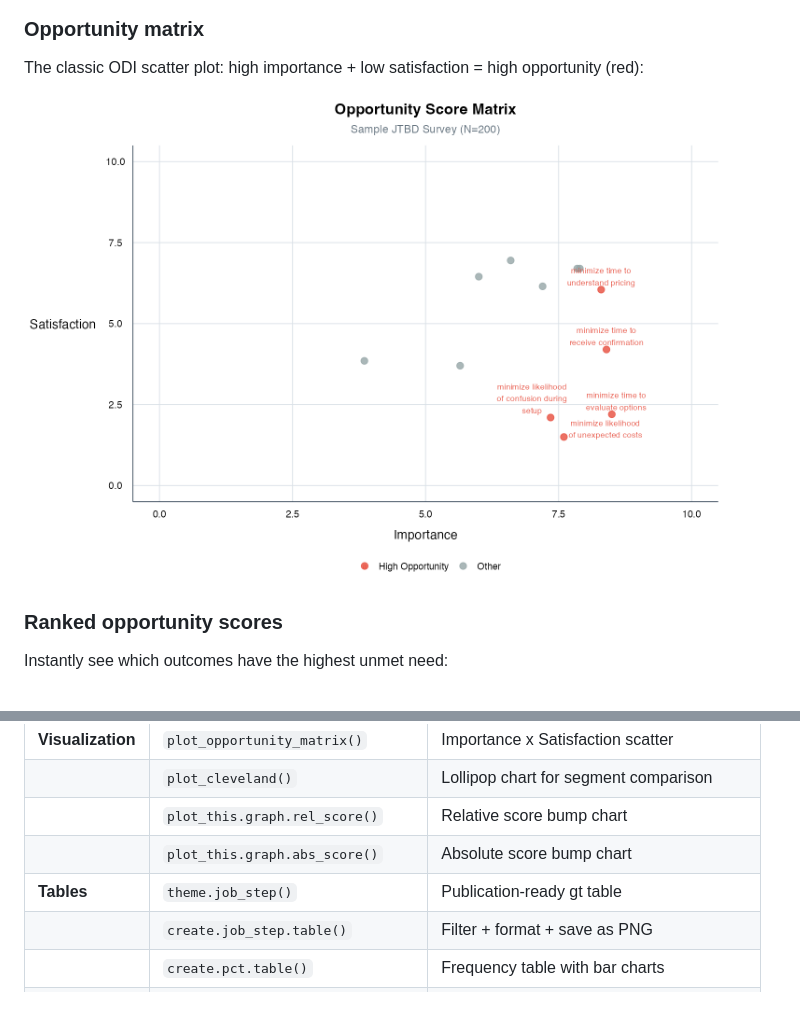
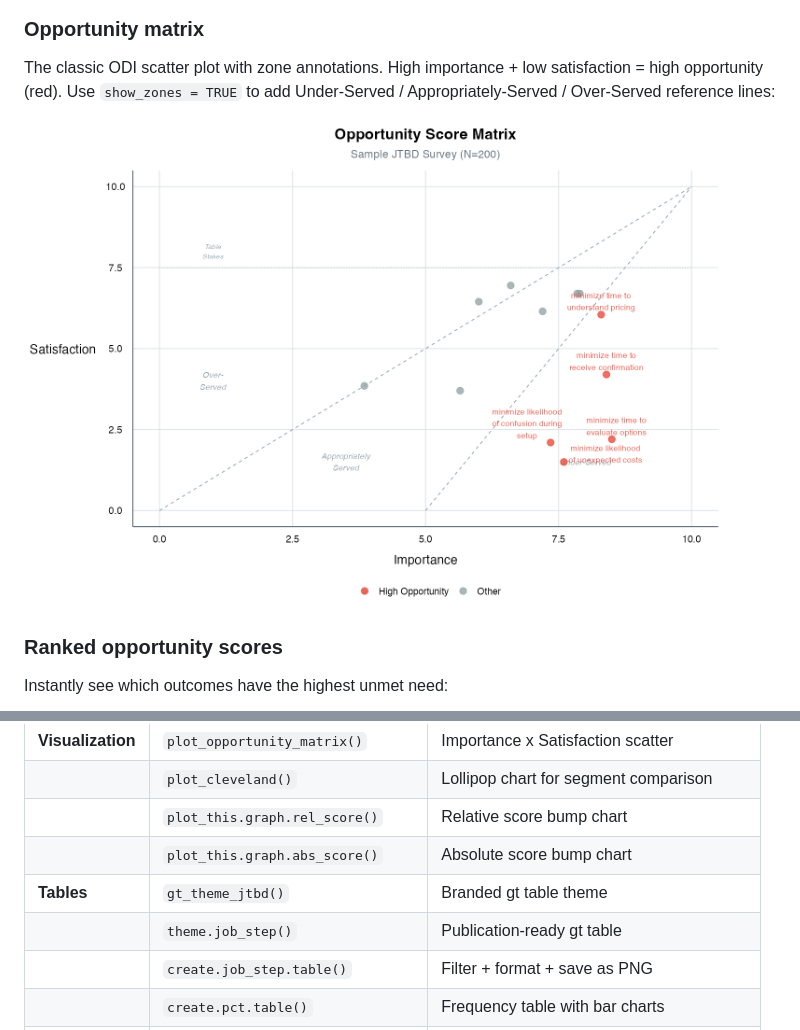
Before and after one commit to charlesrogers/jtbdtools, a Markdown page: README.md, 2 parts joined by grey strips. Drawn GitHub-style; pictures changed too: man/figures/readme-opportunity-matrix-zones.png (added); blank space fills up the shorter version.

Commit message:
Add gt_theme_jtbd() and opportunity matrix zone annotations
- Port gt_theme.yellow from quantjtbd as gt_theme_jtbd() with branded
  color palette (white->orange->red heat map, clean typography)
- Add show_zones parameter to plot_opportunity_matrix() with diagonal
  reference lines for Under-Served, Appropriately-Served, Over-Served,
  and Table Stakes regions (ported from quantjtbd)
- Update README with zones screenshot and gt_theme_jtbd in function table

Co-Authored-By: Claude Opus 4.6 (1M context) <noreply@anthropic.com>

```diff
--- a/README.md
+++ b/README.md
@@ -28,9 +28,9 @@ Compare opportunity scores across user segments to find where specific groups ar
 
 ### Opportunity matrix
 
-The classic ODI scatter plot: high importance + low satisfaction = high opportunity (red):
+The classic ODI scatter plot with zone annotations. High importance + low satisfaction = high opportunity (red). Use `show_zones = TRUE` to add Under-Served / Appropriately-Served / Over-Served reference lines:
 
-<img src="man/figures/readme-opportunity-matrix.png" width="700" alt="Opportunity score matrix" />
+<img src="man/figures/readme-opportunity-matrix-zones.png" width="700" alt="Opportunity score matrix with zones" />
 
 ### Ranked opportunity scores
 
@@ -69,7 +69,8 @@ plot_opportunity_matrix(scores)
 | | `plot_cleveland()` | Lollipop chart for segment comparison |
 | | `plot_this.graph.rel_score()` | Relative score bump chart |
 | | `plot_this.graph.abs_score()` | Absolute score bump chart |
-| **Tables** | `theme.job_step()` | Publication-ready gt table |
+| **Tables** | `gt_theme_jtbd()` | Branded gt table theme |
+| | `theme.job_step()` | Publication-ready gt table |
 | | `create.job_step.table()` | Filter + format + save as PNG |
 | | `create.pct.table()` | Frequency table with bar charts |
 | **Data Prep** | `prep_data()` | Full SPSS data cleaning pipeline |
```
Also changed, not shown: 10 other files.
